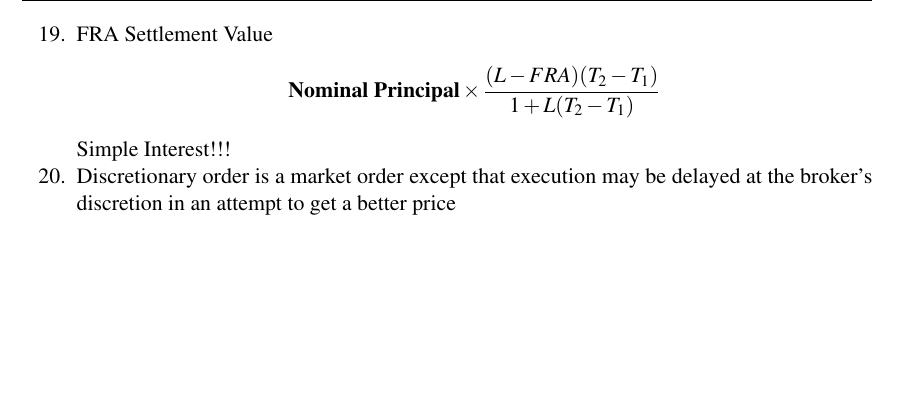
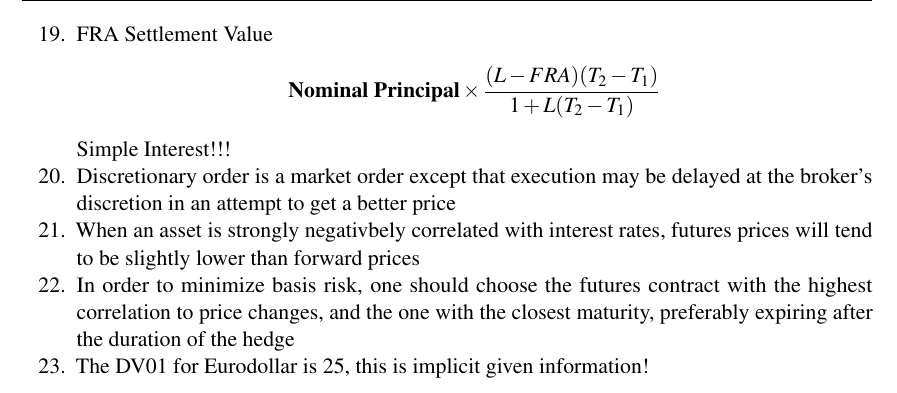
Before and after one commit to WeixiSilhouetteZed/FRM-Review-Notes, a LaTeX book (main.tex): part of page 109 of 109, cut so that both start at the same text, the shorter picture padded with empty space. Compiled offline with pdfLaTeX.

Commit message:
More question findings

```diff
--- a/main.tex
+++ b/main.tex
@@ -2310,6 +2310,12 @@ Scorecard Data approach is to survey each type of risk
     Simple Interest!!!
     \item Discretionary order is a market order except that execution may be delayed
     at the broker's discretion in an attempt to get a better price
+    \item When an asset is strongly negativbely correlated with interest rates, futures prices will
+    tend to be slightly lower than forward prices
+    \item In order to minimize basis risk, one should choose the futures contract
+    with the highest correlation to price changes, and the one with the closest
+    maturity, preferably expiring after the duration of the hedge
+    \item The DV01 for Eurodollar is 25, this is implicit given information!
 \end{enumerate}
 
 
```
Also changed, not shown: main.pdf, 3 other files.
